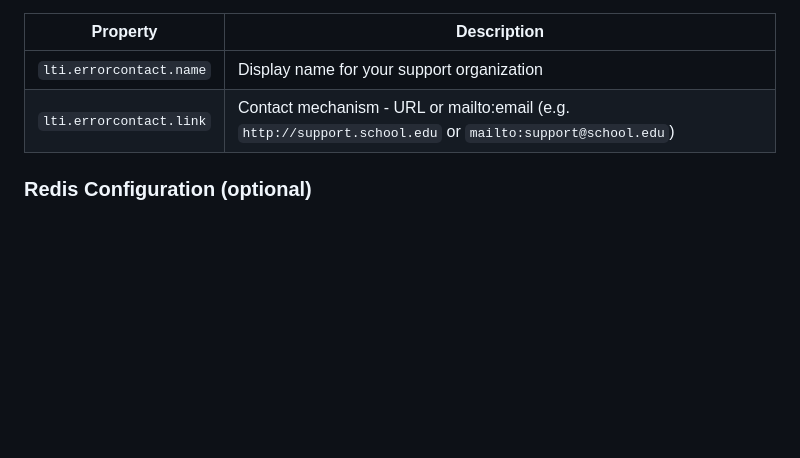
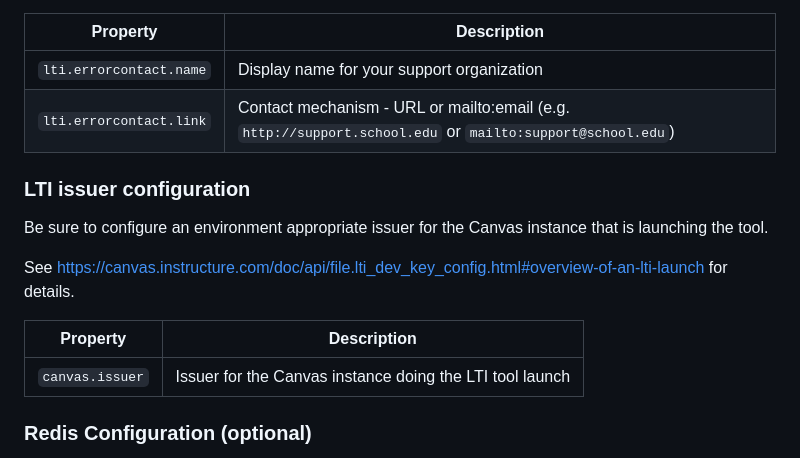
Before and after one commit to indiana-university/lms-canvas-photoroster, a Markdown page: README.md, the part around the change. GitHub-like rendering; blank space fills up the shorter version.

Commit message:
NOJIRA - updated README via library upgrade process

```diff
--- a/README.md
+++ b/README.md
@@ -91,6 +91,15 @@ They can be set in a security.properties file, or overridden as environment vari
 | `lti.errorcontact.name` | Display name for your support organization                                                                |
 | `lti.errorcontact.link` | Contact mechanism - URL or mailto:email (e.g. `http://support.school.edu` or `mailto:support@school.edu`) |
 
+### LTI issuer configuration
+Be sure to configure an environment appropriate issuer for the Canvas instance that is launching the tool.
+
+See https://canvas.instructure.com/doc/api/file.lti_dev_key_config.html#overview-of-an-lti-launch for details.
+
+| Property          | Description                                              |
+|-------------------|----------------------------------------------------------|
+| `canvas.issuer`   | Issuer for the Canvas instance doing the LTI tool launch |
+
 ### Redis Configuration (optional)
 If you would like to use Redis for session storage, you will need to enable it by including the value `redis-session` into the `SPRING_PROFILES_ACTIVE` environment variable. Be aware that if the tool requires multiple values, that there could be more than one profile value in there.
 
```
